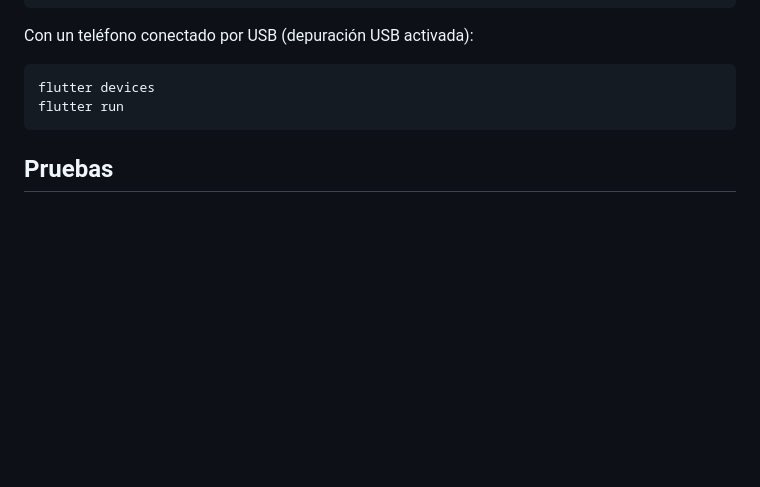
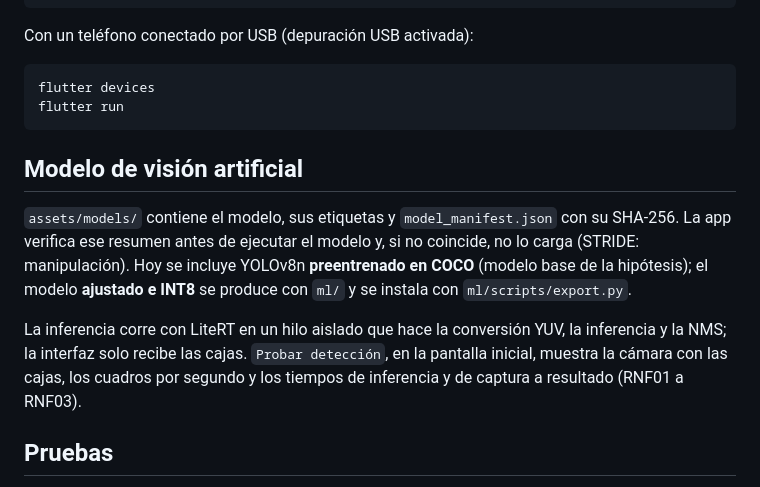
Before and after one commit to dramirezdlp99/eyesight-ai, a Markdown page: README.md, the part around the change. Rendered like a GitHub page; blank space fills up the shorter version.

Commit message:
docs: documenta el modelo y la prueba de deteccion

````diff
--- a/README.md
+++ b/README.md
@@ -58,6 +58,18 @@ flutter devices
 flutter run
 ```
 
+## Modelo de visión artificial
+
+`assets/models/` contiene el modelo, sus etiquetas y `model_manifest.json` con su SHA-256. La app
+verifica ese resumen antes de ejecutar el modelo y, si no coincide, no lo carga (STRIDE:
+manipulación). Hoy se incluye YOLOv8n **preentrenado en COCO** (modelo base de la hipótesis); el
+modelo **ajustado e INT8** se produce con `ml/` y se instala con `ml/scripts/export.py`.
+
+La inferencia corre con LiteRT en un hilo aislado que hace la conversión YUV, la inferencia y la
+NMS; la interfaz solo recibe las cajas. `Probar detección`, en la pantalla inicial, muestra la
+cámara con las cajas, los cuadros por segundo y los tiempos de inferencia y de captura a
+resultado (RNF01 a RNF03).
+
 ## Pruebas
 
 `flutter test` ejecuta las pruebas de todas las capas. La prueba
````
